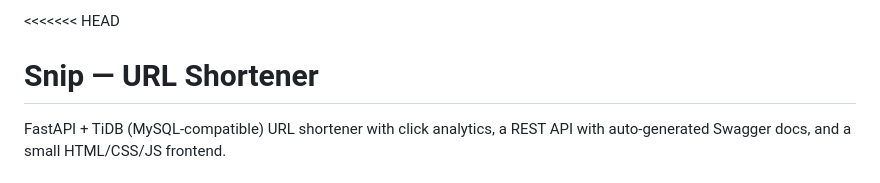
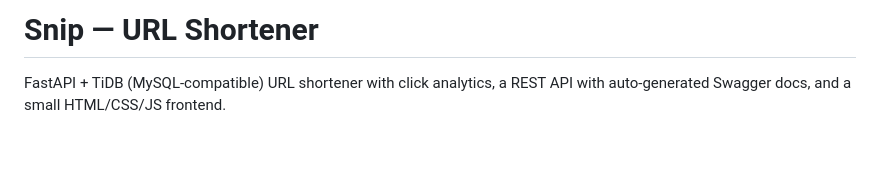
Before and after one commit to khonsuLegacy/Snip, a Markdown page: README.md, the part around the change. Rendered like a GitHub page; blank space fills up the shorter version.

```diff
--- a/README.md
+++ b/README.md
@@ -1,5 +1,5 @@
-<<<<<<< HEAD
-# Snip — URL Shortener
+
+# **Snip — URL Shortener**
 
 FastAPI + TiDB (MySQL-compatible) URL shortener with click analytics, a REST API with
 auto-generated Swagger docs, and a small HTML/CSS/JS frontend.
```
